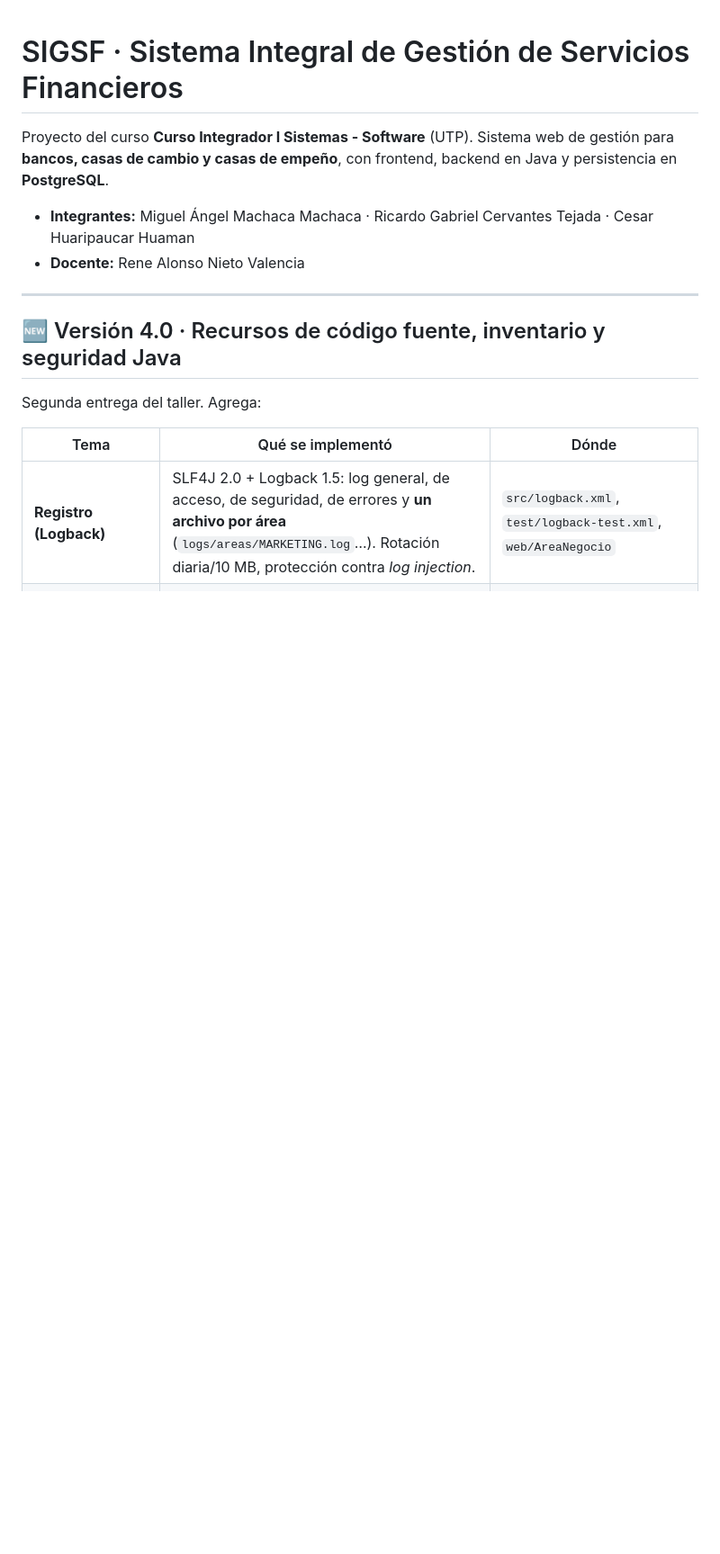
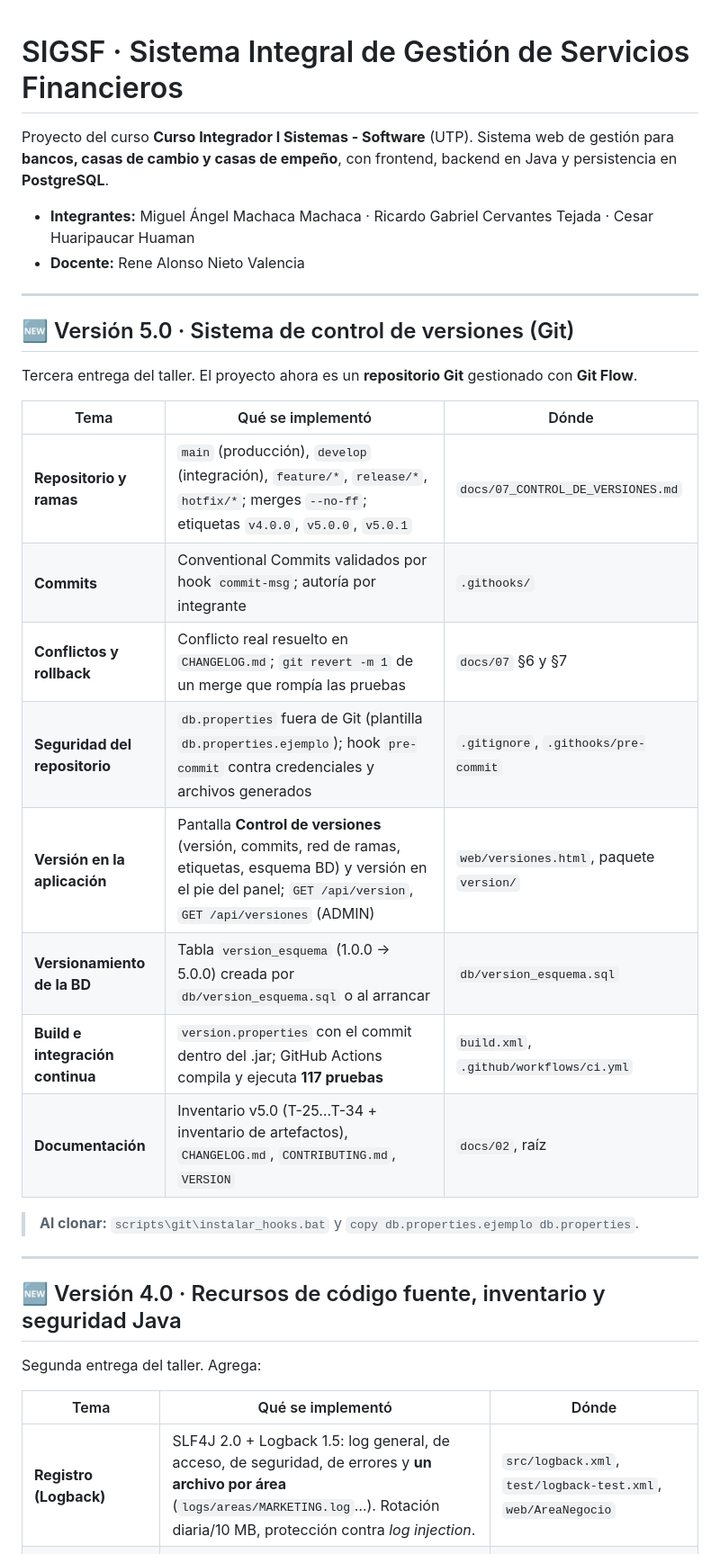
Before and after one commit to MiguelWaa/SistemaFinanciero, a Markdown page: README.md, the part around one of its changes. Shown at 90% size. Rendered like a GitHub page; blank space fills up the shorter version.

Commit message:
docs: CONTRIBUTING.md y sección de la versión 5.0 en el README

```diff
--- a/README.md
+++ b/README.md
@@ -6,6 +6,25 @@ con frontend, backend en Java y persistencia en **PostgreSQL**.
 
 - **Integrantes:** Miguel Ángel Machaca Machaca · Ricardo Gabriel Cervantes Tejada · Cesar Huaripaucar Huaman
 - **Docente:** Rene Alonso Nieto Valencia
+
+---
+
+## 🆕 Versión 5.0 · Sistema de control de versiones (Git)
+
+Tercera entrega del taller. El proyecto ahora es un **repositorio Git** gestionado con **Git Flow**.
+
+| Tema | Qué se implementó | Dónde |
+|---|---|---|
+| **Repositorio y ramas** | `main` (producción), `develop` (integración), `feature/*`, `release/*`, `hotfix/*`; merges `--no-ff`; etiquetas `v4.0.0`, `v5.0.0`, `v5.0.1` | `docs/07_CONTROL_DE_VERSIONES.md` |
+| **Commits** | Conventional Commits validados por hook `commit-msg`; autoría por integrante | `.githooks/` |
+| **Conflictos y rollback** | Conflicto real resuelto en `CHANGELOG.md`; `git revert -m 1` de un merge que rompía las pruebas | `docs/07` §6 y §7 |
+| **Seguridad del repositorio** | `db.properties` fuera de Git (plantilla `db.properties.ejemplo`); hook `pre-commit` contra credenciales y archivos generados | `.gitignore`, `.githooks/pre-commit` |
+| **Versión en la aplicación** | Pantalla **Control de versiones** (versión, commits, red de ramas, etiquetas, esquema BD) y versión en el pie del panel; `GET /api/version`, `GET /api/versiones` (ADMIN) | `web/versiones.html`, paquete `version/` |
+| **Versionamiento de la BD** | Tabla `version_esquema` (1.0.0 → 5.0.0) creada por `db/version_esquema.sql` o al arrancar | `db/version_esquema.sql` |
+| **Build e integración continua** | `version.properties` con el commit dentro del .jar; GitHub Actions compila y ejecuta **117 pruebas** | `build.xml`, `.github/workflows/ci.yml` |
+| **Documentación** | Inventario v5.0 (T-25…T-34 + inventario de artefactos), `CHANGELOG.md`, `CONTRIBUTING.md`, `VERSION` | `docs/02`, raíz |
+
+> **Al clonar:** `scripts\git\instalar_hooks.bat` y `copy db.properties.ejemplo db.properties`.
 
 ---
 
```
Also changed, not shown: other parts of README.md (+1 -0 lines), CONTRIBUTING.md (added, +36 -0 lines).
